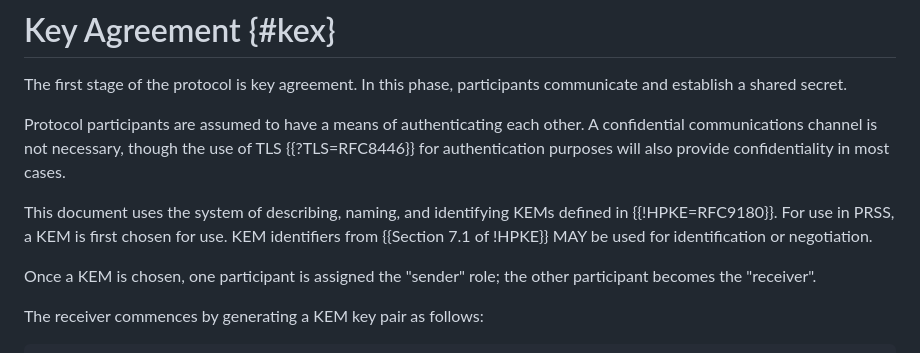
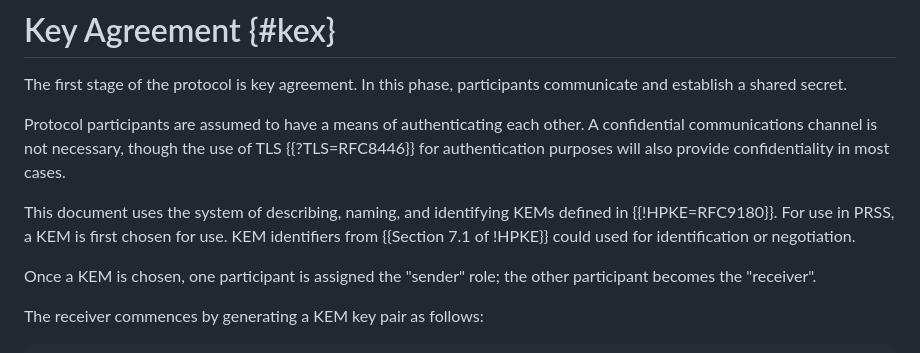
Before and after one commit to private-attribution/i-d, a Markdown page: draft-thomson-ppm-prss.md, the part around the change. GitHub-like rendering.

Commit message:
No normative, just an option

```diff
--- a/draft-thomson-ppm-prss.md
+++ b/draft-thomson-ppm-prss.md
@@ -162,7 +162,7 @@ in most cases.
 
 This document uses the system of describing, naming, and identifying KEMs
 defined in {{!HPKE=RFC9180}}.  For use in PRSS, a KEM is first chosen for use.
-KEM identifiers from {{Section 7.1 of !HPKE}} MAY be used for identification or
+KEM identifiers from {{Section 7.1 of !HPKE}} could used for identification or
 negotiation.
 
 Once a KEM is chosen, one participant is assigned the "sender" role; the other
```
